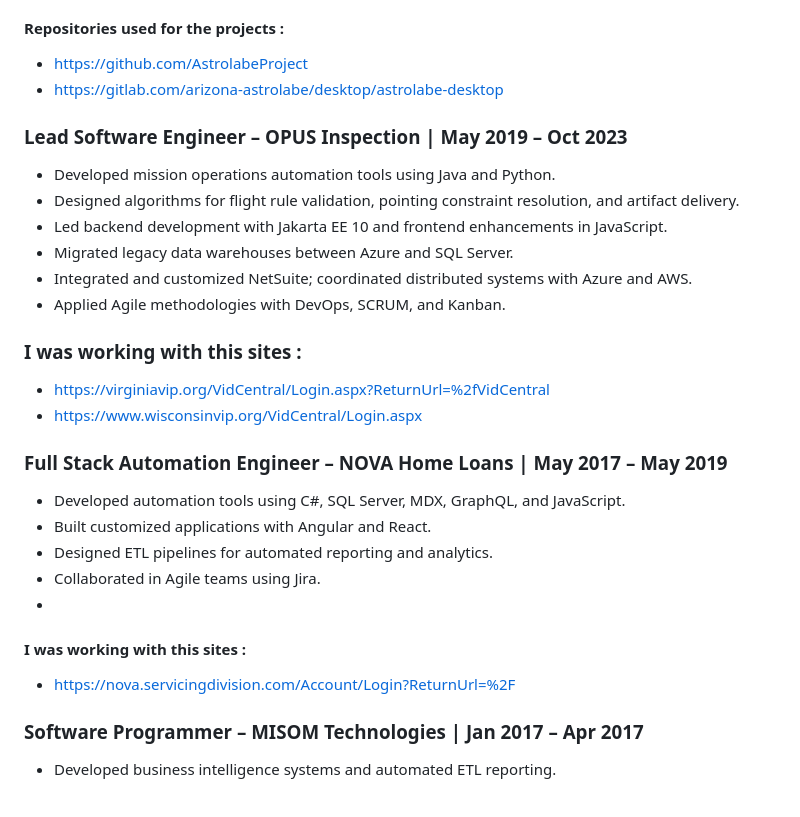
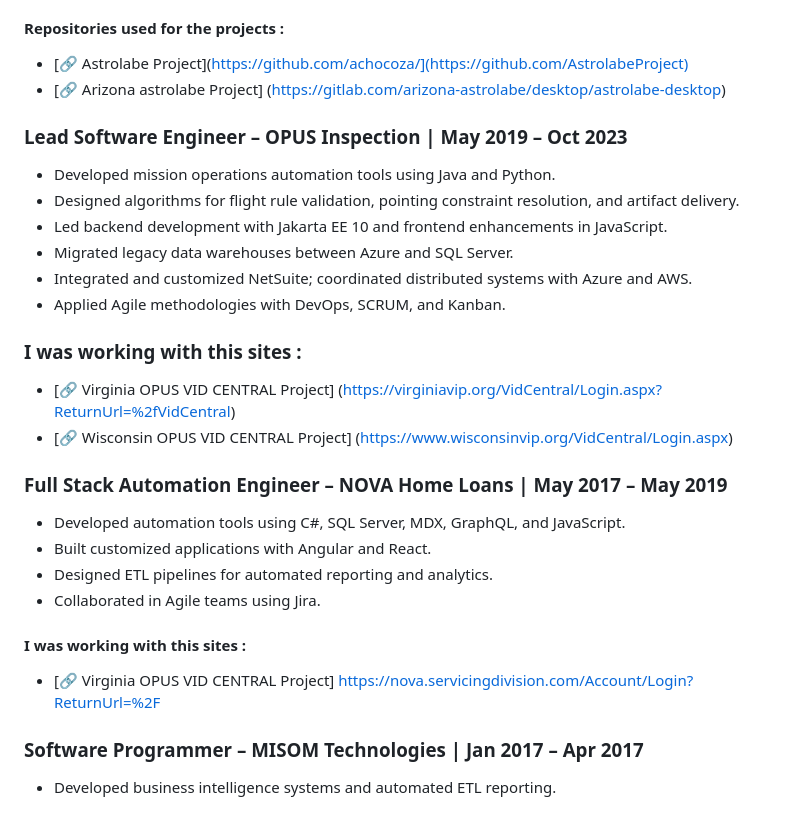
Before and after one commit to agespinoza/agespinoza.github.io, a Markdown page: README.md, the part around the change. Drawn GitHub-style.

Commit message:
Fix repository links formatting in README.md
Updated project repository links to include markdown formatting.

```diff
--- a/README.md
+++ b/README.md
@@ -29,8 +29,8 @@ Software Engineer with 20+ years of experience delivering scalable, high-impact
 - Gathered requirements, researched solutions, reviewed specifications, and implemented algorithms and test procedures.
 
 #### Repositories used for the projects :
-- https://github.com/AstrolabeProject
-- https://gitlab.com/arizona-astrolabe/desktop/astrolabe-desktop
+- [🔗 Astrolabe Project](https://github.com/achocoza/](https://github.com/AstrolabeProject)
+- [🔗 Arizona astrolabe Project] (https://gitlab.com/arizona-astrolabe/desktop/astrolabe-desktop)
 
 ### Lead Software Engineer – OPUS Inspection | May 2019 – Oct 2023
 - Developed mission operations automation tools using Java and Python.
@@ -41,17 +41,17 @@ Software Engineer with 20+ years of experience delivering scalable, high-impact
 - Applied Agile methodologies with DevOps, SCRUM, and Kanban.
 
 ### I was working with this sites :
-- https://virginiavip.org/VidCentral/Login.aspx?ReturnUrl=%2fVidCentral
-- https://www.wisconsinvip.org/VidCentral/Login.aspx
+- [🔗 Virginia OPUS VID CENTRAL Project] (https://virginiavip.org/VidCentral/Login.aspx?ReturnUrl=%2fVidCentral)
+- [🔗 Wisconsin OPUS VID CENTRAL Project] (https://www.wisconsinvip.org/VidCentral/Login.aspx)
 
 ### Full Stack Automation Engineer – NOVA Home Loans | May 2017 – May 2019
 - Developed automation tools using C#, SQL Server, MDX, GraphQL, and JavaScript.
 - Built customized applications with Angular and React.
 - Designed ETL pipelines for automated reporting and analytics.
 - Collaborated in Agile teams using Jira.
--
+
 #### I was working with this sites :
-- https://nova.servicingdivision.com/Account/Login?ReturnUrl=%2F
+-  [🔗 Virginia OPUS VID CENTRAL Project] https://nova.servicingdivision.com/Account/Login?ReturnUrl=%2F
 
 ### Software Programmer – MISOM Technologies | Jan 2017 – Apr 2017
 - Developed business intelligence systems and automated ETL reporting.
```
